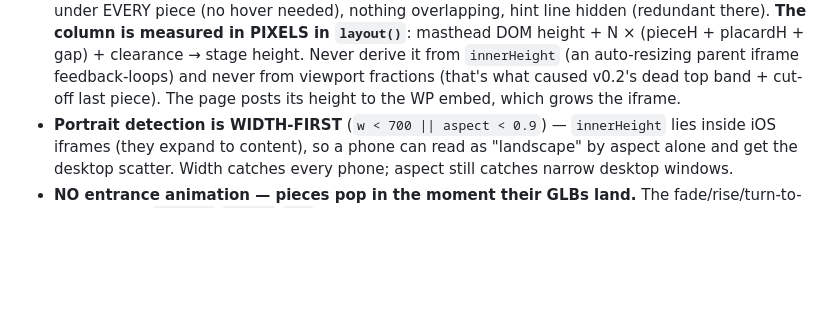
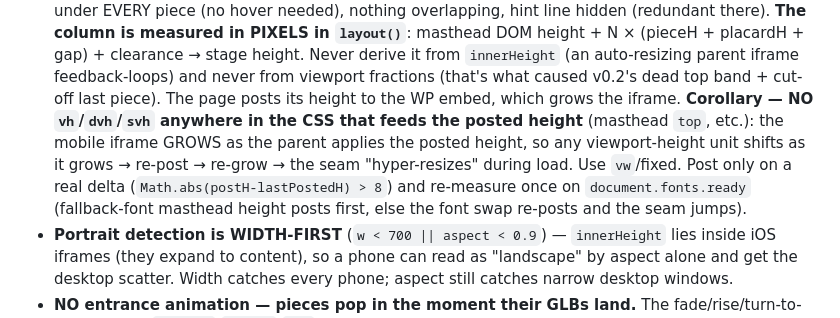
Before and after one commit to Clayburton/gorgon-collection, a Markdown page: COLLECTION-PLAYBOOK.md, the part around the change. Drawn GitHub-style; blank space fills up the shorter version.

Commit message:
playbook: no vh in the growing mobile iframe (resize-loop guard)
Co-Authored-By: Claude Opus 4.8 <noreply@anthropic.com>

```diff
--- a/COLLECTION-PLAYBOOK.md
+++ b/COLLECTION-PLAYBOOK.md
@@ -52,6 +52,13 @@ look, behave, and get built. Read it top to bottom before building the next one.
   auto-resizing parent iframe feedback-loops) and never from viewport
   fractions (that's what caused v0.2's dead top band + cut-off last piece).
   The page posts its height to the WP embed, which grows the iframe.
+  **Corollary — NO `vh`/`dvh`/`svh` anywhere in the CSS that feeds the posted
+  height** (masthead `top`, etc.): the mobile iframe GROWS as the parent
+  applies the posted height, so any viewport-height unit shifts as it grows →
+  re-post → re-grow → the seam "hyper-resizes" during load. Use `vw`/fixed.
+  Post only on a real delta (`Math.abs(postH-lastPostedH) > 8`) and re-measure
+  once on `document.fonts.ready` (fallback-font masthead height posts first,
+  else the font swap re-posts and the seam jumps).
 - **Portrait detection is WIDTH-FIRST** (`w < 700 || aspect < 0.9`) —
   `innerHeight` lies inside iOS iframes (they expand to content), so a phone
   can read as "landscape" by aspect alone and get the desktop scatter. Width
```
